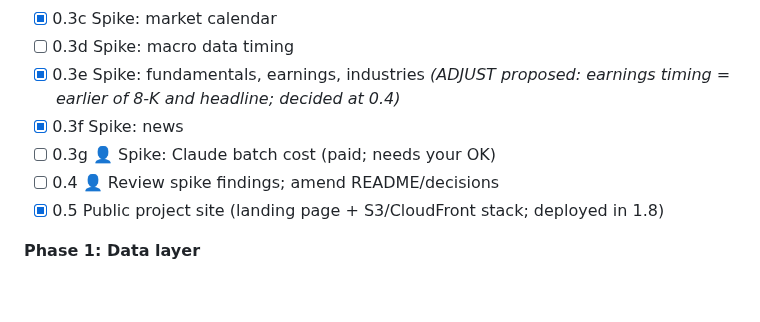
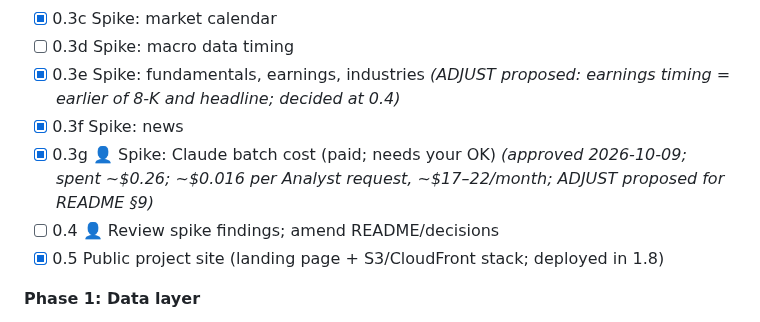
Before and after one commit to Dima252/AuraTrade, a Markdown page: docs/execution-plan.md, the part around the change. Rendered like a GitHub page; blank space fills up the shorter version.

```diff
--- a/docs/execution-plan.md
+++ b/docs/execution-plan.md
@@ -28,7 +28,7 @@ Tasks marked 👤 need you (accounts, keys, approvals).
 - [ ] 0.3d Spike: macro data timing
 - [x] 0.3e Spike: fundamentals, earnings, industries *(ADJUST proposed: earnings timing = earlier of 8-K and headline; decided at 0.4)*
 - [x] 0.3f Spike: news
-- [ ] 0.3g 👤 Spike: Claude batch cost (paid; needs your OK)
+- [x] 0.3g 👤 Spike: Claude batch cost (paid; needs your OK) *(approved 2026-10-09; spent ~$0.26; ~$0.016 per Analyst request, ~$17–22/month; ADJUST proposed for README §9)*
 - [ ] 0.4 👤 Review spike findings; amend README/decisions
 - [x] 0.5 Public project site (landing page + S3/CloudFront stack; deployed in 1.8)
 
```
Also changed, not shown: docs/spikes/claude-cost.md (added, +82 -0 lines).
